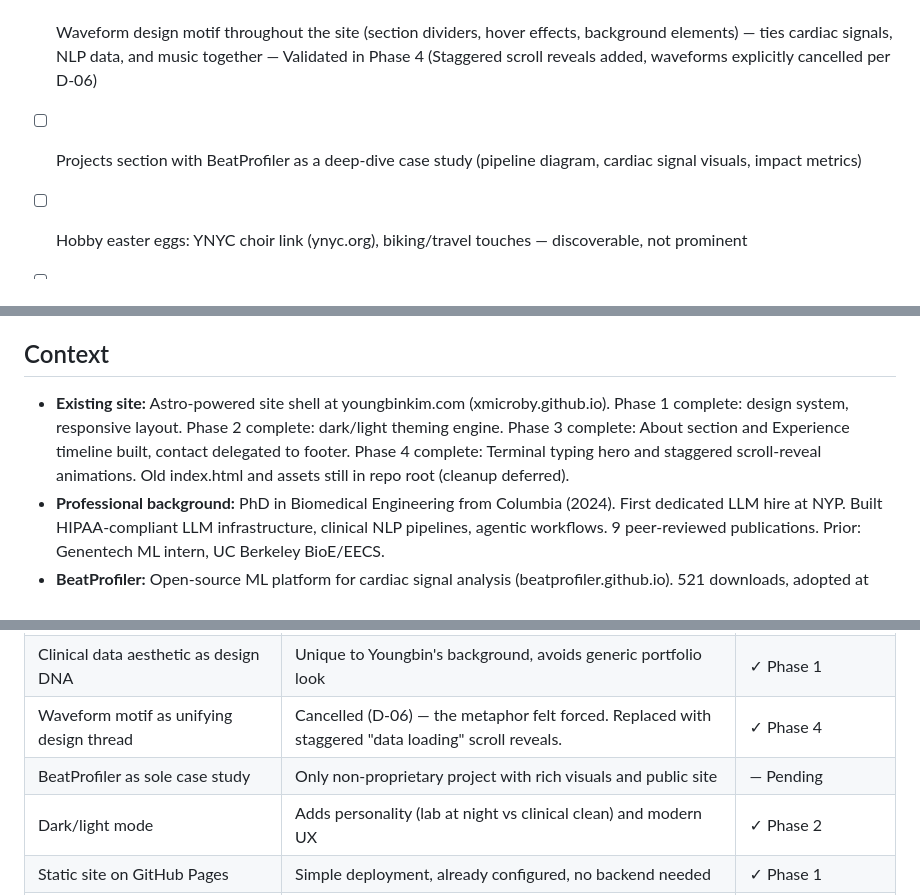
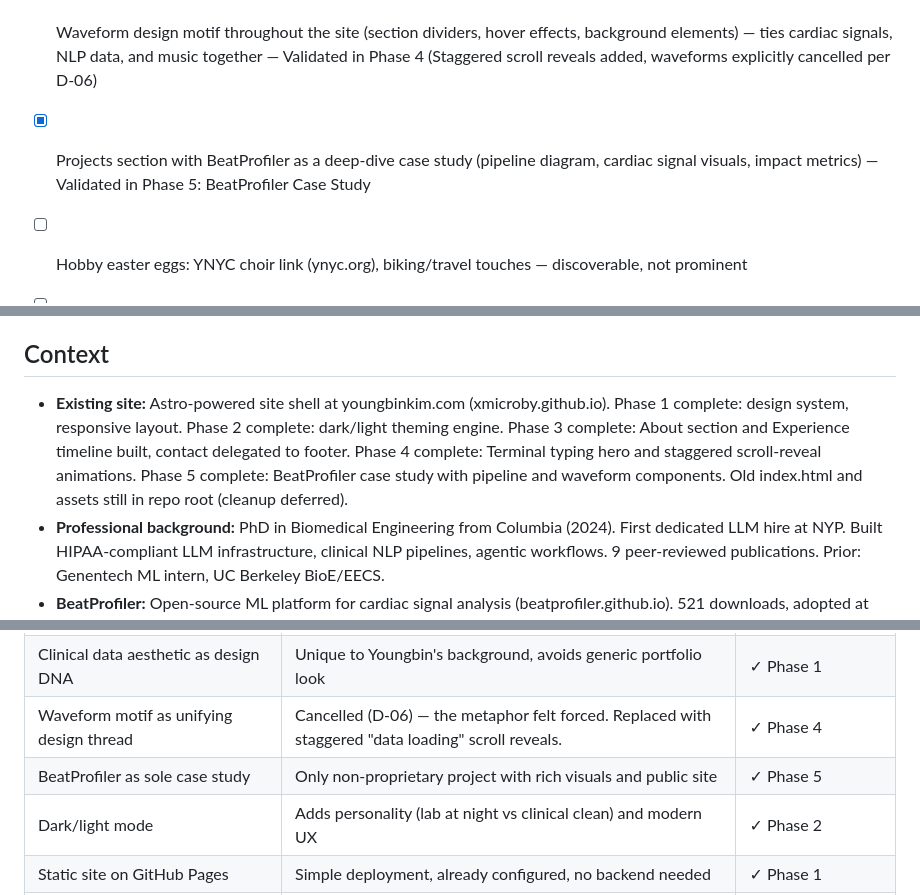
Before and after one commit to xmicroby/xmicroby.github.io, a Markdown page: .planning/PROJECT.md, 3 parts joined by grey strips. Rendered like a GitHub page.

Commit message:
docs(phase-05): evolve PROJECT.md after phase completion

```diff
--- a/.planning/PROJECT.md
+++ b/.planning/PROJECT.md
@@ -25,7 +25,7 @@ Visitors immediately understand who Youngbin is professionally (clinical AI / LL
 - [x] Terminal-style hero intro with typing animation revealing professional identity — Validated in Phase 4: Hero & Waveform Motifs
 
 - [x] Waveform design motif throughout the site (section dividers, hover effects, background elements) — ties cardiac signals, NLP data, and music together — Validated in Phase 4 (Staggered scroll reveals added, waveforms explicitly cancelled per D-06)
-- [ ] Projects section with BeatProfiler as a deep-dive case study (pipeline diagram, cardiac signal visuals, impact metrics)
+- [x] Projects section with BeatProfiler as a deep-dive case study (pipeline diagram, cardiac signal visuals, impact metrics) — Validated in Phase 5: BeatProfiler Case Study
 - [ ] Hobby easter eggs: YNYC choir link (ynyc.org), biking/travel touches — discoverable, not prominent
 - [ ] Responsive design refinement (content-level responsive testing across breakpoints)
 - [ ] Static site compatible with GitHub Pages hosting (deployment verified)
@@ -40,7 +40,7 @@ Visitors immediately understand who Youngbin is professionally (clinical AI / LL
 
 ## Context
 
-- **Existing site:** Astro-powered site shell at youngbinkim.com (xmicroby.github.io). Phase 1 complete: design system, responsive layout. Phase 2 complete: dark/light theming engine. Phase 3 complete: About section and Experience timeline built, contact delegated to footer. Phase 4 complete: Terminal typing hero and staggered scroll-reveal animations. Old index.html and assets still in repo root (cleanup deferred).
+- **Existing site:** Astro-powered site shell at youngbinkim.com (xmicroby.github.io). Phase 1 complete: design system, responsive layout. Phase 2 complete: dark/light theming engine. Phase 3 complete: About section and Experience timeline built, contact delegated to footer. Phase 4 complete: Terminal typing hero and staggered scroll-reveal animations. Phase 5 complete: BeatProfiler case study with pipeline and waveform components. Old index.html and assets still in repo root (cleanup deferred).
 - **Professional background:** PhD in Biomedical Engineering from Columbia (2024). First dedicated LLM hire at NYP. Built HIPAA-compliant LLM infrastructure, clinical NLP pipelines, agentic workflows. 9 peer-reviewed publications. Prior: Genentech ML intern, UC Berkeley BioE/EECS.
 - **BeatProfiler:** Open-source ML platform for cardiac signal analysis (beatprofiler.github.io). 521 downloads, adopted at Harvard/MIT/Cornell/Columbia. IEEE published. Rich visual content available (cardiac waveforms, video analysis, pipeline diagrams).
 - **Personal interests:** Member of Young New Yorkers' Chorus (ynyc.org), biking, traveling, singing.
@@ -61,7 +61,7 @@ Visitors immediately understand who Youngbin is professionally (clinical AI / LL
 | Title: "LLM Engineer / Data Scientist (Clinical AI)" | Covers LLM engineering, data science, and clinical AI domain in one line | ✓ Phase 4 (Typed in Hero) |
 | Clinical data aesthetic as design DNA | Unique to Youngbin's background, avoids generic portfolio look | ✓ Phase 1 |
 | Waveform motif as unifying design thread | Cancelled (D-06) — the metaphor felt forced. Replaced with staggered "data loading" scroll reveals. | ✓ Phase 4 |
-| BeatProfiler as sole case study | Only non-proprietary project with rich visuals and public site | — Pending |
+| BeatProfiler as sole case study | Only non-proprietary project with rich visuals and public site | ✓ Phase 5 |
 | Dark/light mode | Adds personality (lab at night vs clinical clean) and modern UX | ✓ Phase 2 |
 | Static site on GitHub Pages | Simple deployment, already configured, no backend needed | ✓ Phase 1 |
 | About & Timeline design | Kept focused (4 stops) with clinical aesthetic; hobbies subtly woven into bio | ✓ Phase 3 |
```
Also changed, not shown: other parts of .planning/PROJECT.md (+1 -1 lines).
